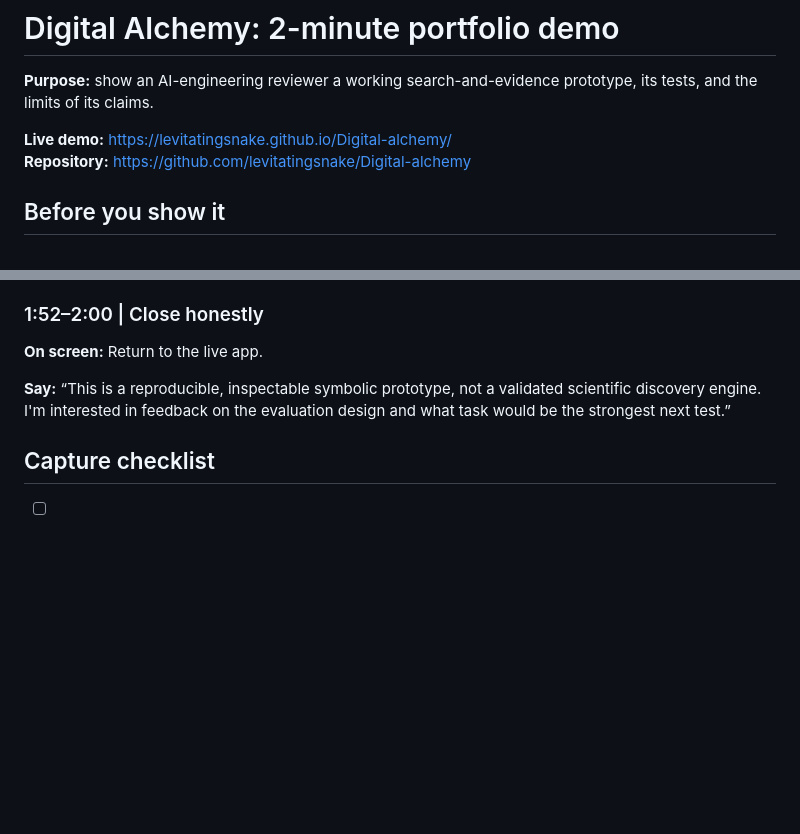
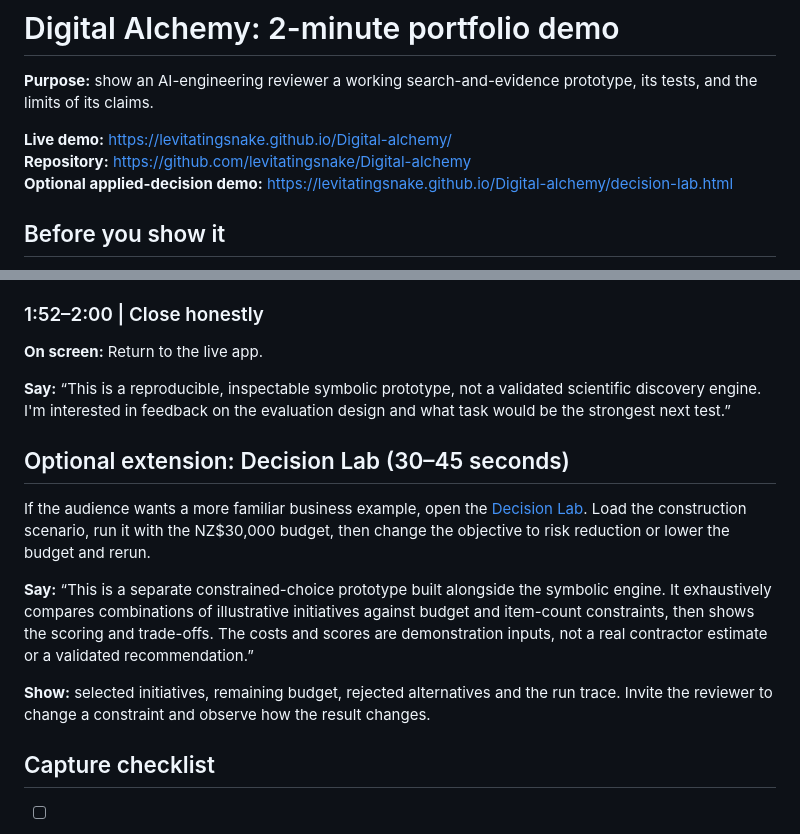
Before and after one commit to levitatingsnake/Digital-alchemy, a Markdown page: DEMO_SCRIPT.md, 2 parts joined by grey strips. Rendered like a GitHub page; blank space fills up the shorter version.

Commit message:
Add Decision Lab optional applied demo

```diff
--- a/DEMO_SCRIPT.md
+++ b/DEMO_SCRIPT.md
@@ -4,6 +4,7 @@
 
 **Live demo:** https://levitatingsnake.github.io/Digital-alchemy/
 **Repository:** https://github.com/levitatingsnake/Digital-alchemy
+**Optional applied-decision demo:** https://levitatingsnake.github.io/Digital-alchemy/decision-lab.html
 
 ## Before you show it
 
@@ -67,6 +68,15 @@
 **Say:**
 “This is a reproducible, inspectable symbolic prototype, not a validated scientific discovery engine. I'm interested in feedback on the evaluation design and what task would be the strongest next test.”
 
+## Optional extension: Decision Lab (30–45 seconds)
+
+If the audience wants a more familiar business example, open the [Decision Lab](https://levitatingsnake.github.io/Digital-alchemy/decision-lab.html). Load the construction scenario, run it with the NZ$30,000 budget, then change the objective to risk reduction or lower the budget and rerun.
+
+**Say:**
+“This is a separate constrained-choice prototype built alongside the symbolic engine. It exhaustively compares combinations of illustrative initiatives against budget and item-count constraints, then shows the scoring and trade-offs. The costs and scores are demonstration inputs, not a real contractor estimate or a validated recommendation.”
+
+**Show:** selected initiatives, remaining budget, rejected alternatives and the run trace. Invite the reviewer to change a constraint and observe how the result changes.
+
 ## Capture checklist
 
 - [ ] Close unrelated tabs, notifications, and personal information.
```
